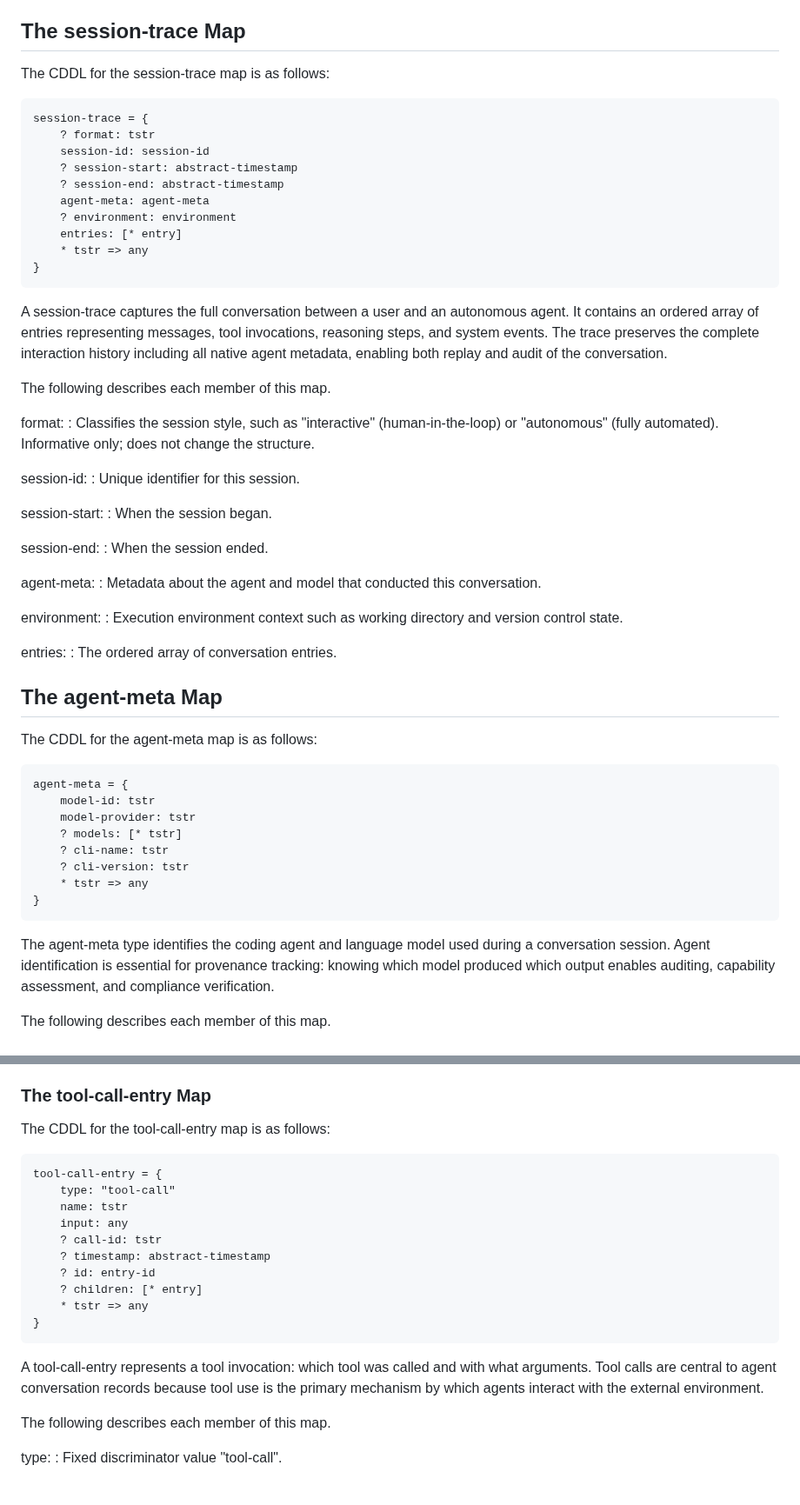
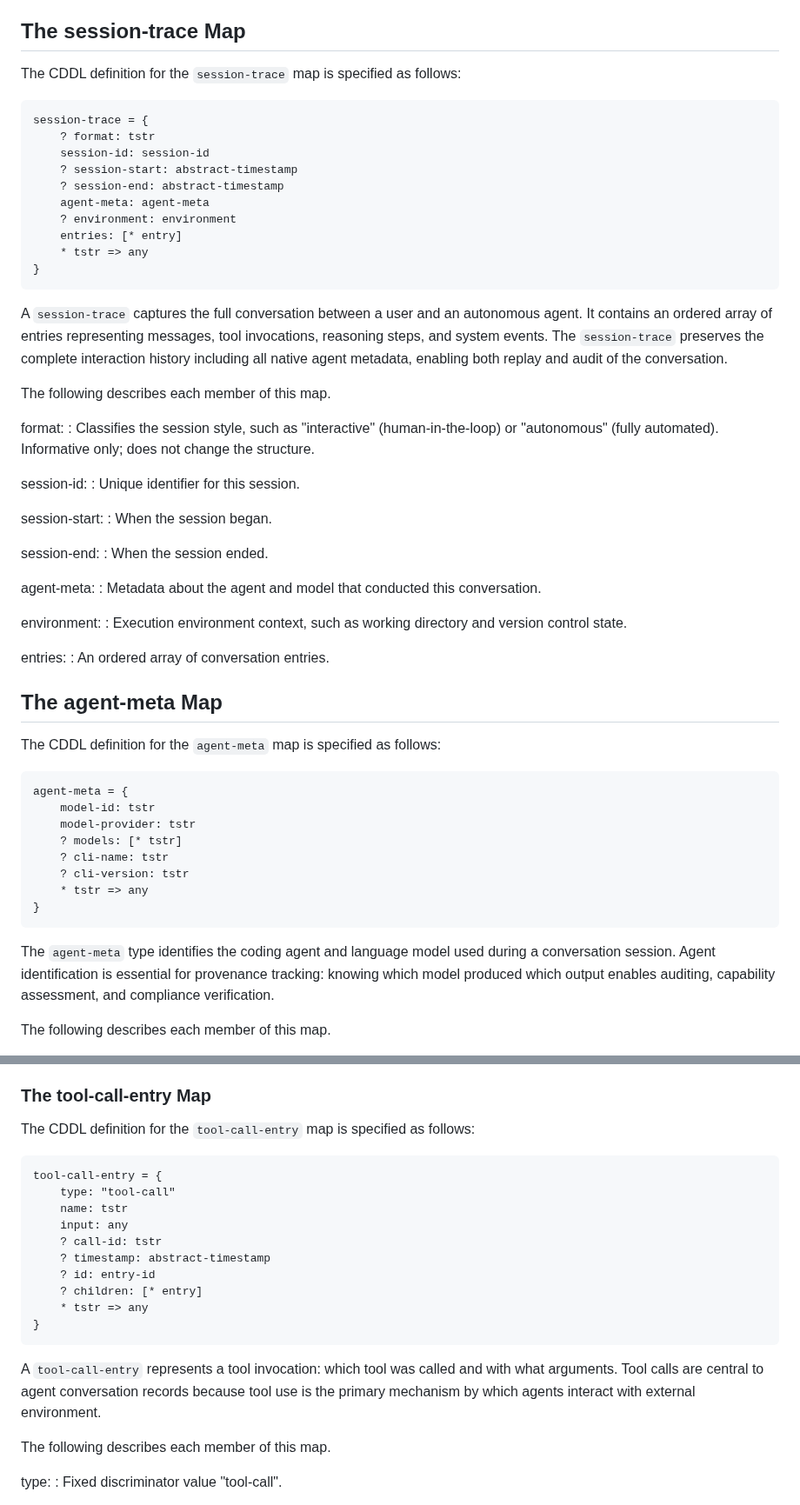
Before and after one commit to xor-hardener/draft-birkholz-verifiable-agent-conversations, a Markdown page: draft-birkholz-verifiable-agent-conversations.md, 2 parts joined by grey strips. Shown at 87% size. GitHub-like rendering.

```diff
--- a/draft-birkholz-verifiable-agent-conversations.md
+++ b/draft-birkholz-verifiable-agent-conversations.md
@@ -507,7 +512,7 @@ recording-agent:
 
 ## The session-trace Map
 
-The CDDL for the session-trace map is as follows:
+The CDDL definition for the `session-trace` map is specified as follows:
 
 ~~~ cddl
 session-trace = {
@@ -522,9 +527,9 @@ session-trace = {
 }
 ~~~
 
-A session-trace captures the full conversation between a user and an autonomous agent.
+A `session-trace` captures the full conversation between a user and an autonomous agent.
 It contains an ordered array of entries representing messages, tool invocations, reasoning steps, and system events.
-The trace preserves the complete interaction history including all native agent metadata, enabling both replay and audit of the conversation.
+The `session-trace` preserves the complete interaction history including all native agent metadata, enabling both replay and audit of the conversation.
 
 The following describes each member of this map.
 
@@ -545,14 +550,14 @@ agent-meta:
 : Metadata about the agent and model that conducted this conversation.
 
 environment:
-: Execution environment context such as working directory and version control state.
+: Execution environment context, such as working directory and version control state.
 
 entries:
-: The ordered array of conversation entries.
+: An ordered array of conversation entries.
 
 ## The agent-meta Map
 
-The CDDL for the agent-meta map is as follows:
+The CDDL definition for the `agent-meta` map is specified as follows:
 
 ~~~ cddl
 agent-meta = {
@@ -565,7 +570,7 @@ agent-meta = {
 }
 ~~~
 
-The agent-meta type identifies the coding agent and language model used during a conversation session.
+The `agent-meta` type identifies the coding agent and language model used during a conversation session.
 Agent identification is essential for provenance tracking: knowing which model produced which output enables auditing, capability assessment, and compliance verification.
 
 The following describes each member of this map.
@@ -737,7 +742,7 @@ children:
 
 ### The tool-call-entry Map
 
-The CDDL for the tool-call-entry map is as follows:
+The CDDL definition for the `tool-call-entry` map is specified as follows:
 
 ~~~ cddl
 tool-call-entry = {
@@ -752,8 +757,8 @@ tool-call-entry = {
 }
 ~~~
 
-A tool-call-entry represents a tool invocation: which tool was called and with what arguments.
-Tool calls are central to agent conversation records because tool use is the primary mechanism by which agents interact with the external environment.
+A `tool-call-entry` represents a tool invocation: which tool was called and with what arguments.
+Tool calls are central to agent conversation records because tool use is the primary mechanism by which agents interact with external environment.
 
 The following describes each member of this map.
 
```
Also changed, not shown: other parts of draft-birkholz-verifiable-agent-conversations.md (+59 -52 lines).
